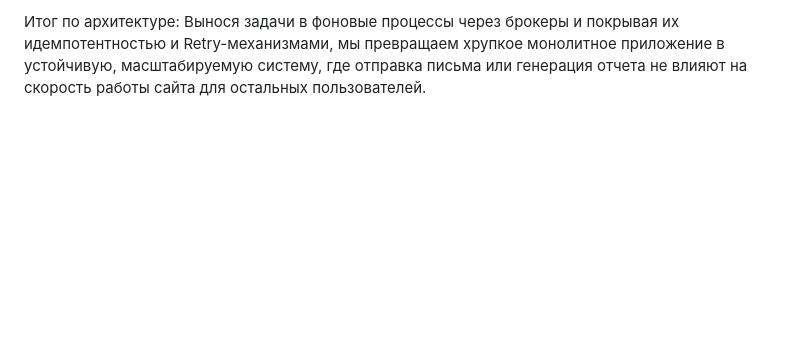
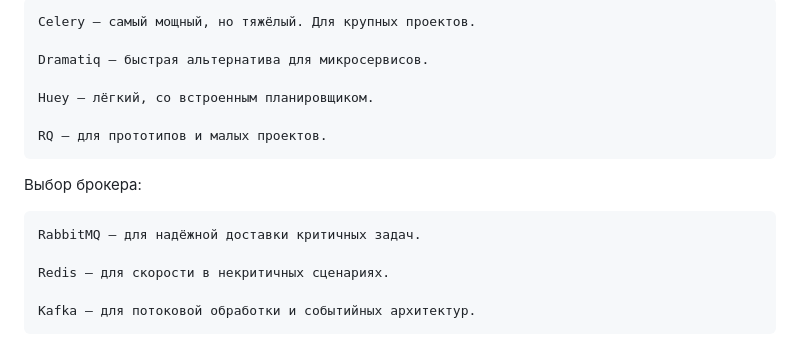
Before and after one commit to elbor870/servprog, a Markdown page: README.md, the part around one of its changes. Rendered like a GitHub page; blank space fills up the shorter version.

```diff
--- a/README.md
+++ b/README.md
@@ -81,2 +148,16 @@ Celery — это де-факто стандарт в Python, но он моно
 
-Итог по архитектуре: Вынося задачи в фоновые процессы через брокеры и покрывая их идемпотентностью и Retry-механизмами, мы превращаем хрупкое монолитное приложение в устойчивую, масштабируемую систему, где отправка письма или генерация отчета не влияют на скорость работы сайта для остальных пользователей.
+    Celery — самый мощный, но тяжёлый. Для крупных проектов.
+
+    Dramatiq — быстрая альтернатива для микросервисов.
+
+    Huey — лёгкий, со встроенным планировщиком.
+
+    RQ — для прототипов и малых проектов.
+
+Выбор брокера:
+
+    RabbitMQ — для надёжной доставки критичных задач.
+
+    Redis — для скорости в некритичных сценариях.
+
+    Kafka — для потоковой обработки и событийных архитектур.
```
Also changed, not shown: other parts of README.md (+108 -41 lines).
